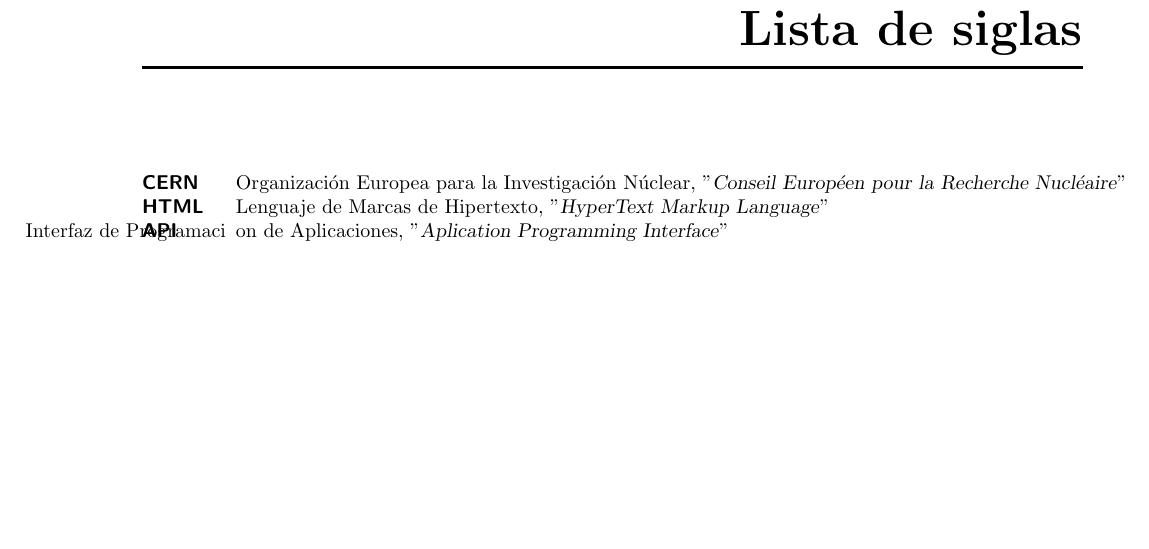
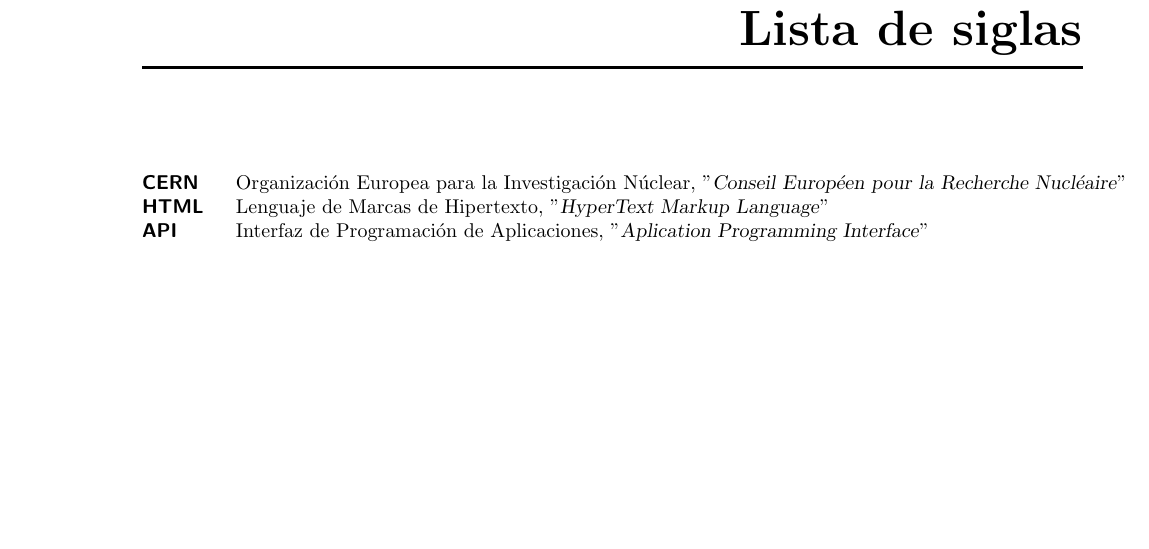
Before and after one commit to jackKobh/PlantillaReporteResidencias, a LaTeX book (Plantilla.tex, which reads Extras/acronimos.tex): part of page 7 of 24, cut so that both start at the same text. Compiled offline with pdfLaTeX; the source files are stored in an older character set and shown here as Unicode.

Commit message:
Acronimos
Corrección espacios acronimos

```diff
--- a/Extras/acronimos.tex
+++ b/Extras/acronimos.tex
@@ -4,7 +4,7 @@
 		{\bf\color{white}{Acrónimo}}    \= {\color{white}{Significado}}\\
 		{\bf{CERN}}   \>  Organización Europea para la Investigación Núclear, "\textsl{Conseil Européen pour la Recherche Nucléaire}"\\
 		{\bf{HTML}}   \>  Lenguaje de Marcas de Hipertexto, "\textsl{HyperText Markup Language}"\\
-		{\bf{API}}   \>  Interfaz de Programaci\'on de Aplicaciones, "\textsl{Aplication Programming Interface}"\\
+		{\bf{API}}   \>  Interfaz de Programación de Aplicaciones, "\textsl{Aplication Programming Interface}"\\
 
 
 
```
Also changed, not shown: Plantilla.pdf, 2 other files.
